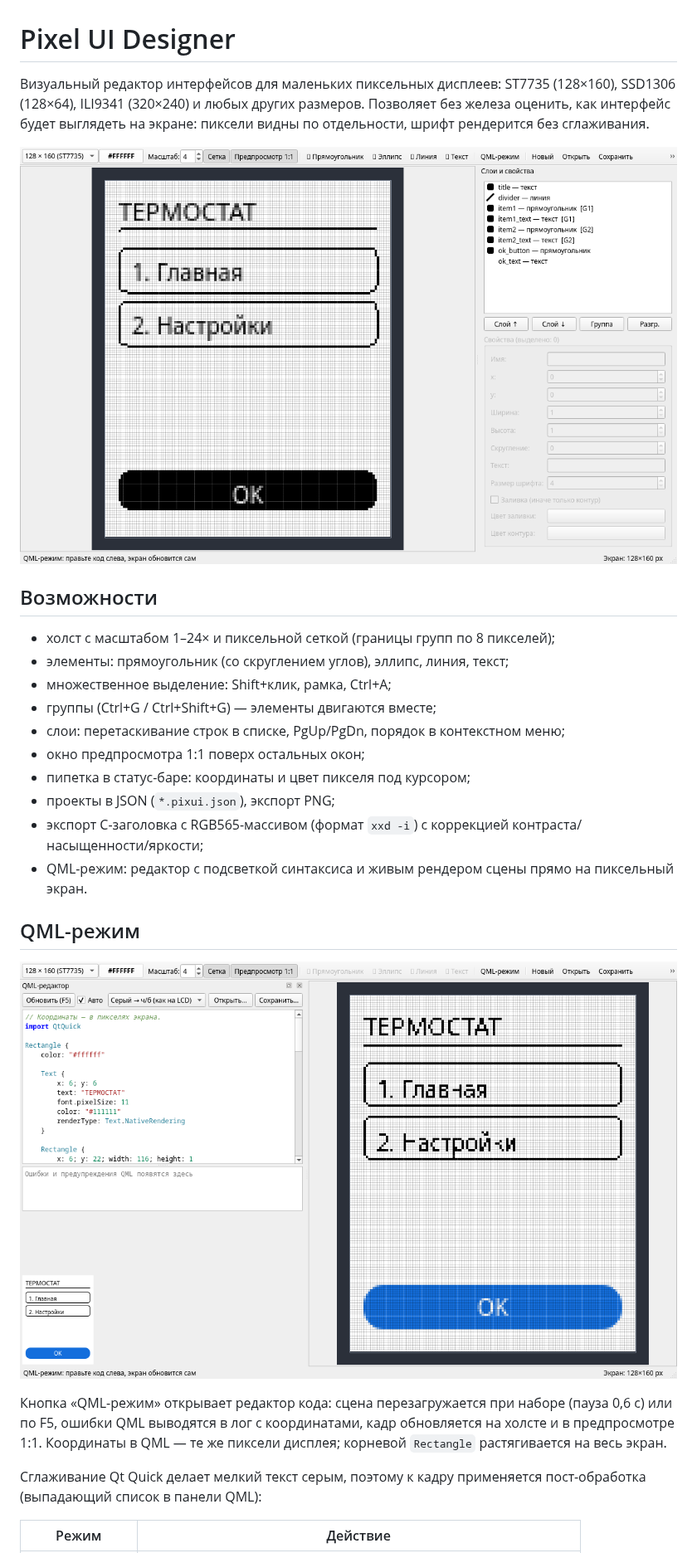
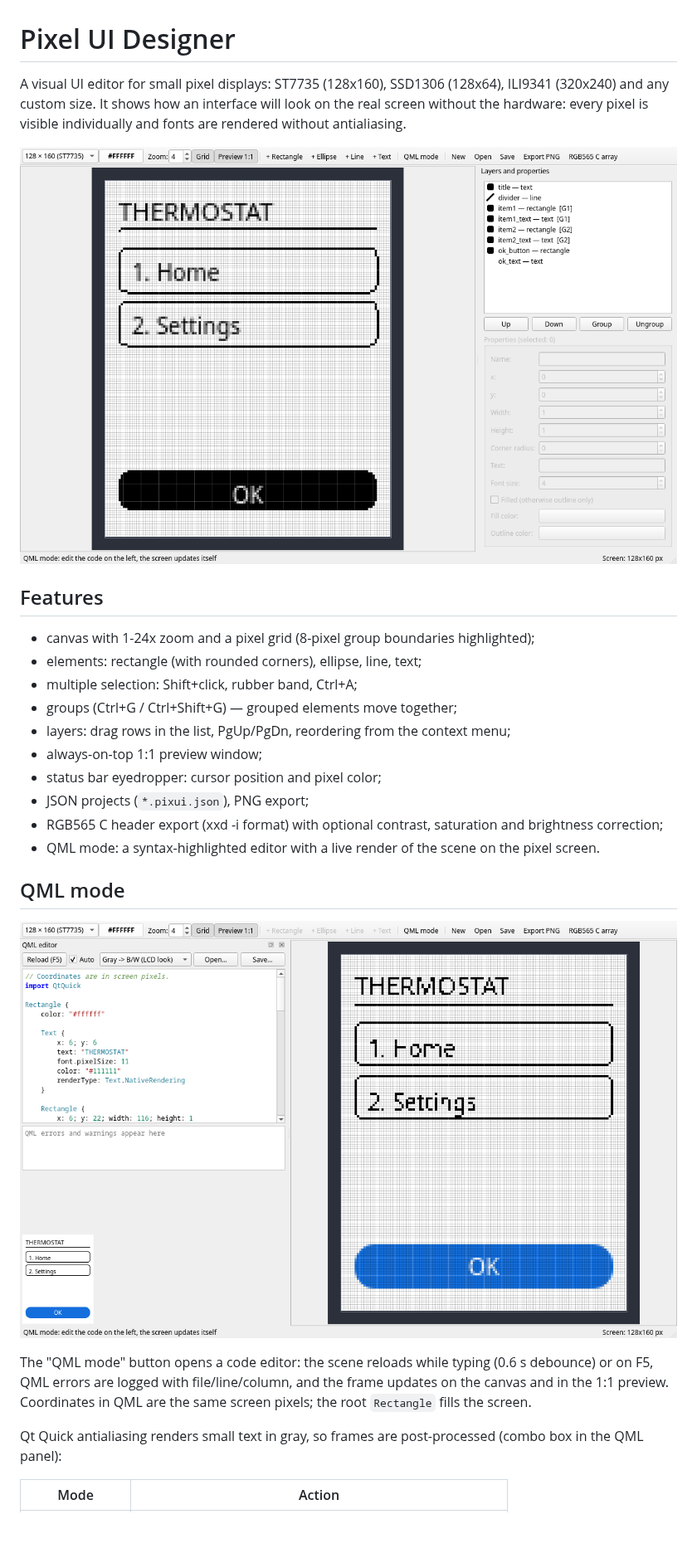
Before and after one commit to byhat/QPixelDesigner, a Markdown page: README.md, the part around one of its changes. Shown at 83% size. GitHub-like rendering; pictures changed too: docs/layout-mode.png, docs/qml-mode.png; blank space fills up the shorter version.

Commit message:
Translate UI, docs and code comments to English; add Display_ESP32 example

```diff
--- a/README.md
+++ b/README.md
@@ -1,7 +1,7 @@
 # Pixel UI Designer
 
-Визуальный редактор интерфейсов для маленьких пиксельных дисплеев: ST7735
-(128×160), SSD1306 (128×64), ILI9341 (320×240) и любых других размеров.
-Позволяет без железа оценить, как интерфейс будет выглядеть на экране:
-пиксели видны по отдельности, шрифт рендерится без сглаживания.
+A visual UI editor for small pixel displays: ST7735 (128x160), SSD1306
+(128x64), ILI9341 (320x240) and any custom size. It shows how an interface
+will look on the real screen without the hardware: every pixel is visible
+individually and fonts are rendered without antialiasing.
 
@@ -9,18 +9,18 @@
 
-## Возможности
+## Features
 
-- холст с масштабом 1–24× и пиксельной сеткой (границы групп по 8 пикселей);
-- элементы: прямоугольник (со скруглением углов), эллипс, линия, текст;
-- множественное выделение: Shift+клик, рамка, Ctrl+A;
-- группы (Ctrl+G / Ctrl+Shift+G) — элементы двигаются вместе;
-- слои: перетаскивание строк в списке, PgUp/PgDn, порядок в контекстном меню;
-- окно предпросмотра 1:1 поверх остальных окон;
-- пипетка в статус-баре: координаты и цвет пикселя под курсором;
-- проекты в JSON (`*.pixui.json`), экспорт PNG;
-- экспорт C-заголовка с RGB565-массивом (формат `xxd -i`) с коррекцией
-  контраста/насыщенности/яркости;
-- QML-режим: редактор с подсветкой синтаксиса и живым рендером сцены
-  прямо на пиксельный экран.
+- canvas with 1-24x zoom and a pixel grid (8-pixel group boundaries highlighted);
+- elements: rectangle (with rounded corners), ellipse, line, text;
+- multiple selection: Shift+click, rubber band, Ctrl+A;
+- groups (Ctrl+G / Ctrl+Shift+G) — grouped elements move together;
+- layers: drag rows in the list, PgUp/PgDn, reordering from the context menu;
+- always-on-top 1:1 preview window;
+- status bar eyedropper: cursor position and pixel color;
+- JSON projects (`*.pixui.json`), PNG export;
+- RGB565 C header export (xxd -i format) with optional contrast,
+  saturation and brightness correction;
+- QML mode: a syntax-highlighted editor with a live render of the scene
+  on the pixel screen.
 
-## QML-режим
+## QML mode
 
@@ -28,11 +28,11 @@
 
-Кнопка «QML-режим» открывает редактор кода: сцена перезагружается при наборе
-(пауза 0,6 с) или по F5, ошибки QML выводятся в лог с координатами, кадр
-обновляется на холсте и в предпросмотре 1:1. Координаты в QML — те же пиксели
-дисплея; корневой `Rectangle` растягивается на весь экран.
+The "QML mode" button opens a code editor: the scene reloads while typing
+(0.6 s debounce) or on F5, QML errors are logged with file/line/column,
+and the frame updates on the canvas and in the 1:1 preview. Coordinates
+in QML are the same screen pixels; the root `Rectangle` fills the screen.
 
-Сглаживание Qt Quick делает мелкий текст серым, поэтому к кадру применяется
-пост-обработка (выпадающий список в панели QML):
+Qt Quick antialiasing renders small text in gray, so frames are
+post-processed (combo box in the QML panel):
 
-| Режим | Действие |
+| Mode | Action |
 |---|---|
```
Also changed, not shown: other parts of README.md (+37 -31 lines), examples/Display_ESP32/README.md (added, +61 -0 lines), icon.png (added), screen.png (added), 14 other files.
